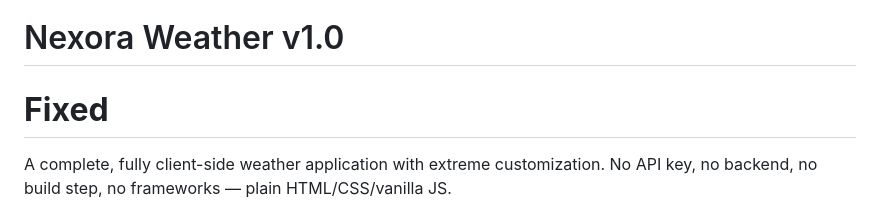
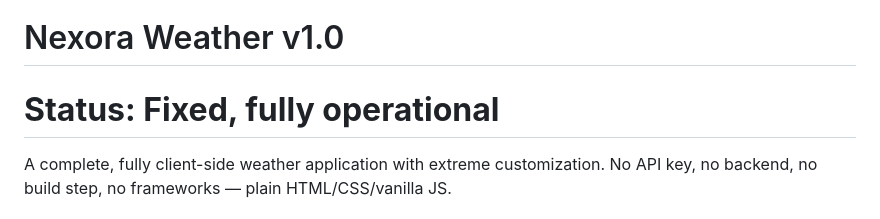
Before and after one commit to nf806893-debug/Nexora-Weather, a Markdown page: README.md, the part around the change. GitHub-like rendering.

```diff
--- a/README.md
+++ b/README.md
@@ -1,5 +1,5 @@
 # Nexora Weather v1.0
-# **Fixed**
+# **Status: Fixed, fully operational**
 
 A complete, fully client-side weather application with extreme customization.
 No API key, no backend, no build step, no frameworks — plain HTML/CSS/vanilla JS.
```
